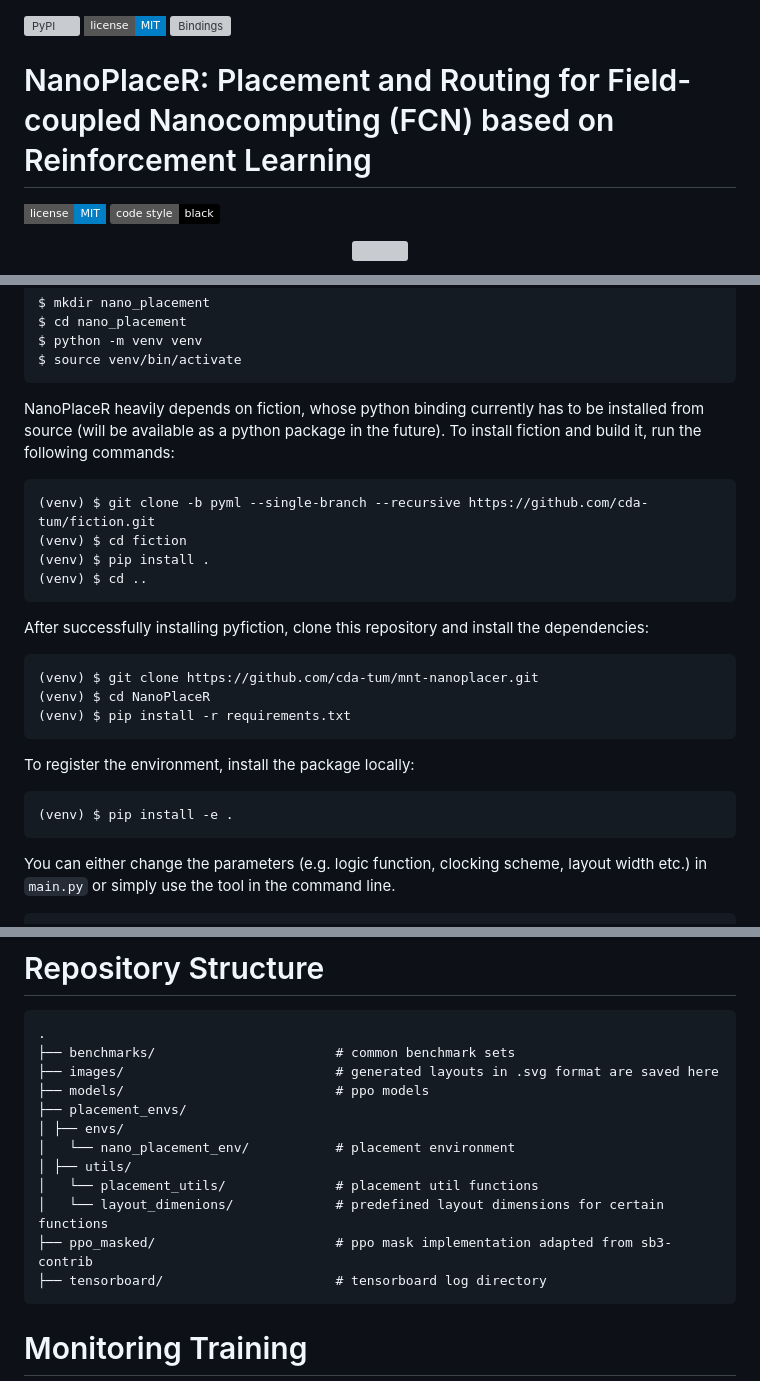
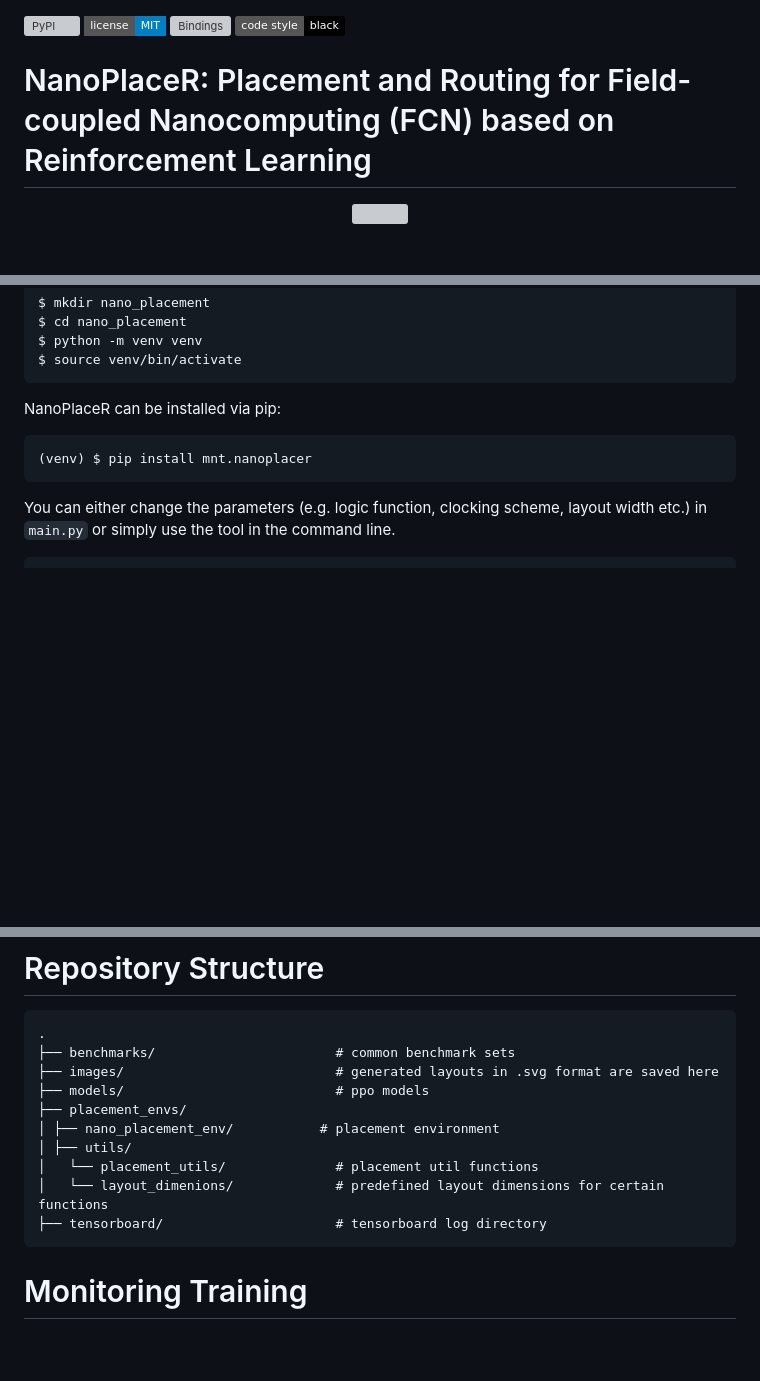
Before and after one commit to cda-tum/mnt-nanoplacer, a Markdown page: README.md, 3 parts joined by grey strips. Drawn GitHub-style; badges without logos; blank space fills up the shorter version; grey boxes are pictures that could not be loaded.

````diff
--- a/README.md
+++ b/README.md
@@ -1,11 +1,9 @@
 [![PyPI](https://img.shields.io/pypi/v/mnt.nanoplacer?logo=pypi&style=flat-square)](https://pypi.org/project/mnt.nanoplacer/)
 [![License: MIT](https://img.shields.io/badge/license-MIT-blue.svg?style=flat-square)](https://opensource.org/licenses/MIT)
 [![Bindings](https://img.shields.io/github/actions/workflow/status/cda-tum/mnt-nanoplacer/deploy.yml?branch=main&style=flat-square&logo=github&label=python)](https://github.com/cda-tum/mnt-nanoplacer/actions/workflows/deploy.yml)
+[![Code style: black][black-badge]][black-link]
 
 # NanoPlaceR: Placement and Routing for Field-coupled Nanocomputing (FCN) based on Reinforcement Learning
-
-[![License: MIT][mit-badge]](https://opensource.org/licenses/MIT)
-[![Code style: black][black-badge]][black-link]
 
 <p align="center">
   <picture>
@@ -47,28 +45,10 @@ $ python -m venv venv
 $ source venv/bin/activate
 ```
 
-NanoPlaceR heavily depends on fiction, whose python binding currently has to be installed from source (will be available as a python package in the future).
-To install fiction and build it, run the following commands:
+NanoPlaceR can be installed via pip:
 
 ```console
-(venv) $ git clone -b pyml --single-branch --recursive https://github.com/cda-tum/fiction.git
-(venv) $ cd fiction
-(venv) $ pip install .
-(venv) $ cd ..
-```
-
-After successfully installing pyfiction, clone this repository and install the dependencies:
-
-```console
-(venv) $ git clone https://github.com/cda-tum/mnt-nanoplacer.git
-(venv) $ cd NanoPlaceR
-(venv) $ pip install -r requirements.txt
-```
-
-To register the environment, install the package locally:
-
-```console
-(venv) $ pip install -e .
+(venv) $ pip install mnt.nanoplacer
 ```
 
 You can either change the parameters (e.g. logic function, clocking scheme, layout width etc.) in `main.py` or simply use the tool in the command line.
@@ -100,12 +80,10 @@ Optional arguments:
 ├── images/                           # generated layouts in .svg format are saved here
 ├── models/                           # ppo models
 ├── placement_envs/
-│ ├── envs/
-│   └── nano_placement_env/           # placement environment
+│ ├── nano_placement_env/           # placement environment
 │ ├── utils/
 │   └── placement_utils/              # placement util functions
 │   └── layout_dimenions/             # predefined layout dimensions for certain functions
-├── ppo_masked/                       # ppo mask implementation adapted from sb3-contrib
 ├── tensorboard/                      # tensorboard log directory
 ```
 
````
